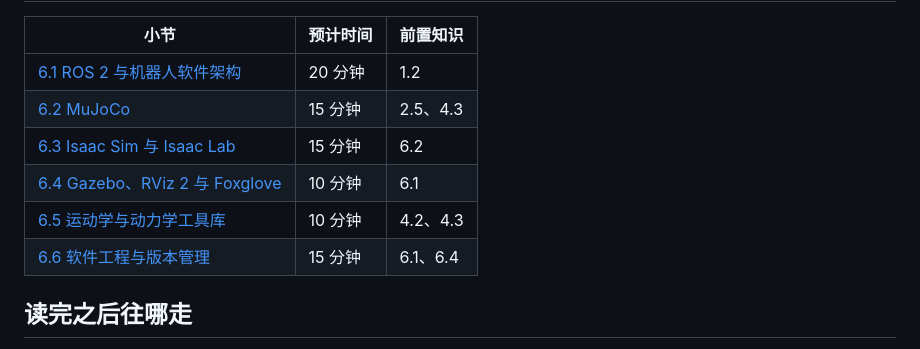
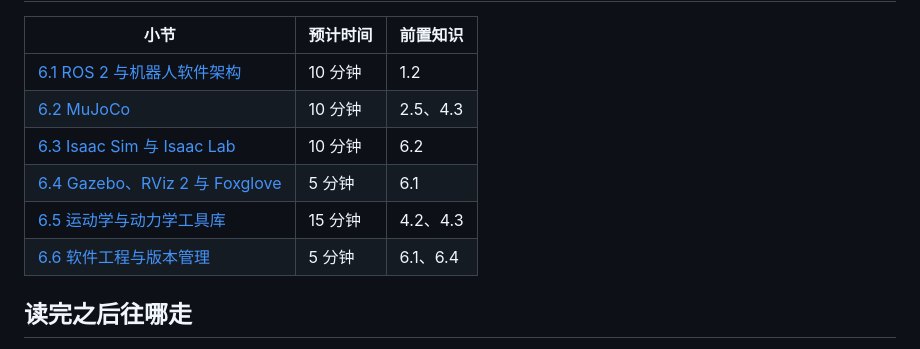
Before and after one commit to cionHuang/A_Brief_Tutorial_of_Humanoid_Robot, a Markdown page: chapters/00-reading-guides/02-student.md, the part around one of its changes. Drawn GitHub-style.

```diff
--- a/chapters/00-reading-guides/02-student.md
+++ b/chapters/00-reading-guides/02-student.md
@@ -60,12 +60,12 @@
 
 | 小节 | 预计时间 | 前置知识 |
 | --- | --- | --- |
-| [6.1 ROS 2 与机器人软件架构](../06-software-tools-simulation/01-ros2-software-architecture.md) | 20 分钟 | 1.2 |
-| [6.2 MuJoCo](../06-software-tools-simulation/02-mujoco.mdx) | 15 分钟 | 2.5、4.3 |
-| [6.3 Isaac Sim 与 Isaac Lab](../06-software-tools-simulation/03-isaac-sim-isaac-lab.mdx) | 15 分钟 | 6.2 |
-| [6.4 Gazebo、RViz 2 与 Foxglove](../06-software-tools-simulation/04-gazebo-rviz2-foxglove.md) | 10 分钟 | 6.1 |
-| [6.5 运动学与动力学工具库](../06-software-tools-simulation/05-kinematics-dynamics-libraries.md) | 10 分钟 | 4.2、4.3 |
-| [6.6 软件工程与版本管理](../06-software-tools-simulation/06-software-engineering-and-versioning.md) | 15 分钟 | 6.1、6.4 |
+| [6.1 ROS 2 与机器人软件架构](../06-software-tools-simulation/01-ros2-software-architecture.md) | 10 分钟 | 1.2 |
+| [6.2 MuJoCo](../06-software-tools-simulation/02-mujoco.mdx) | 10 分钟 | 2.5、4.3 |
+| [6.3 Isaac Sim 与 Isaac Lab](../06-software-tools-simulation/03-isaac-sim-isaac-lab.mdx) | 10 分钟 | 6.2 |
+| [6.4 Gazebo、RViz 2 与 Foxglove](../06-software-tools-simulation/04-gazebo-rviz2-foxglove.md) | 5 分钟 | 6.1 |
+| [6.5 运动学与动力学工具库](../06-software-tools-simulation/05-kinematics-dynamics-libraries.md) | 15 分钟 | 4.2、4.3 |
+| [6.6 软件工程与版本管理](../06-software-tools-simulation/06-software-engineering-and-versioning.md) | 5 分钟 | 6.1、6.4 |
 
 ## 读完之后往哪走
 
```
Also changed, not shown: other parts of chapters/00-reading-guides/02-student.md (+22 -22 lines).
